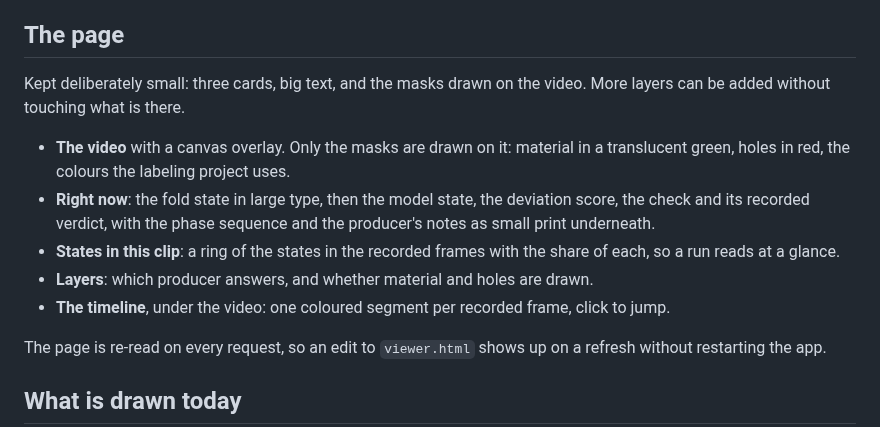
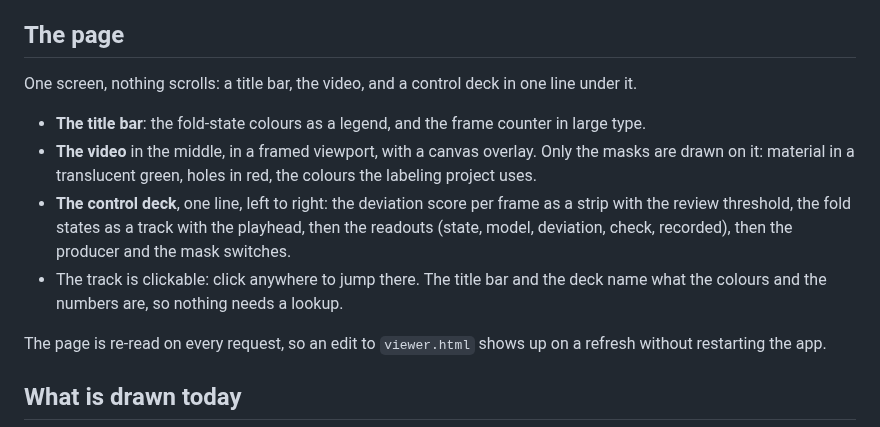
Before and after one commit to leonardoAB1/maus-crepe-insights, a Markdown page: documentation/vision/review-app.md, the part around the change. Drawn GitHub-style.

Commit message:
docs: describe the single screen layout

```diff
--- a/documentation/vision/review-app.md
+++ b/documentation/vision/review-app.md
@@ -20,19 +20,20 @@ are.
 
 ## The page
 
-Kept deliberately small: three cards, big text, and the masks drawn on the
-video. More layers can be added without touching what is there.
+One screen, nothing scrolls: a title bar, the video, and a control deck in one
+line under it.
 
-- **The video** with a canvas overlay. Only the masks are drawn on it: material
-  in a translucent green, holes in red, the colours the labeling project uses.
-- **Right now**: the fold state in large type, then the model state, the
-  deviation score, the check and its recorded verdict, with the phase sequence
-  and the producer's notes as small print underneath.
-- **States in this clip**: a ring of the states in the recorded frames with the
-  share of each, so a run reads at a glance.
-- **Layers**: which producer answers, and whether material and holes are drawn.
-- **The timeline**, under the video: one coloured segment per recorded frame,
-  click to jump.
+- **The title bar**: the fold-state colours as a legend, and the frame counter
+  in large type.
+- **The video** in the middle, in a framed viewport, with a canvas overlay. Only
+  the masks are drawn on it: material in a translucent green, holes in red, the
+  colours the labeling project uses.
+- **The control deck**, one line, left to right: the deviation score per frame
+  as a strip with the review threshold, the fold states as a track with the
+  playhead, then the readouts (state, model, deviation, check, recorded), then
+  the producer and the mask switches.
+- The track is clickable: click anywhere to jump there. The title bar and the
+  deck name what the colours and the numbers are, so nothing needs a lookup.
 
 The page is re-read on every request, so an edit to `viewer.html` shows up on a
 refresh without restarting the app.
```
